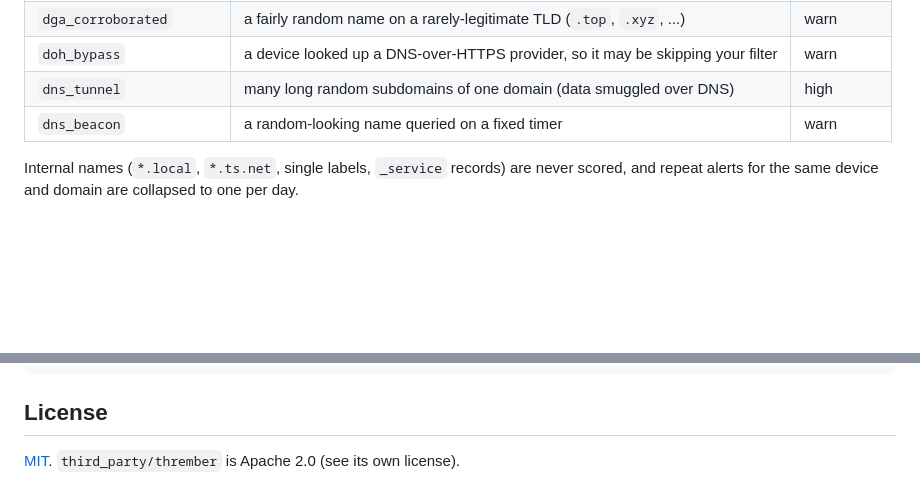
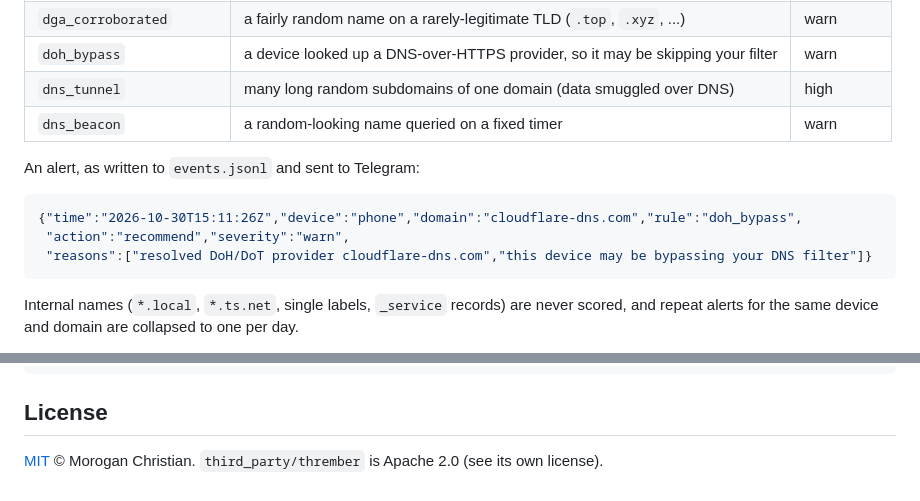
Before and after one commit to TRXAlpha/ghostwall, a Markdown page: README.md, 2 parts joined by grey strips. GitHub-like rendering; blank space fills up the shorter version.

````diff
--- a/README.md
+++ b/README.md
@@ -24,6 +42,14 @@ leaves your network.
 | `doh_bypass` | a device looked up a DNS-over-HTTPS provider, so it may be skipping your filter | warn |
 | `dns_tunnel` | many long random subdomains of one domain (data smuggled over DNS) | high |
 | `dns_beacon` | a random-looking name queried on a fixed timer | warn |
+
+An alert, as written to `events.jsonl` and sent to Telegram:
+
+```json
+{"time":"2026-10-30T15:11:26Z","device":"phone","domain":"cloudflare-dns.com","rule":"doh_bypass",
+ "action":"recommend","severity":"warn",
+ "reasons":["resolved DoH/DoT provider cloudflare-dns.com","this device may be bypassing your DNS filter"]}
+```
 
 Internal names (`*.local`, `*.ts.net`, single labels, `_service` records) are never
 scored, and repeat alerts for the same device and domain are collapsed to one per day.
@@ -142,4 +171,4 @@ scanner/, third_party/  PE-file malware scanner research (not used by the firewa
 
 ## License
 
-[MIT](LICENSE). `third_party/thrember` is Apache 2.0 (see its own license).
+[MIT](LICENSE) © Morogan Christian. `third_party/thrember` is Apache 2.0 (see its own license).
````
Also changed, not shown: other parts of README.md (+21 -0 lines), docs/img/dashboard-light.png (added), docs/img/dashboard.png (added), 3 other files.
